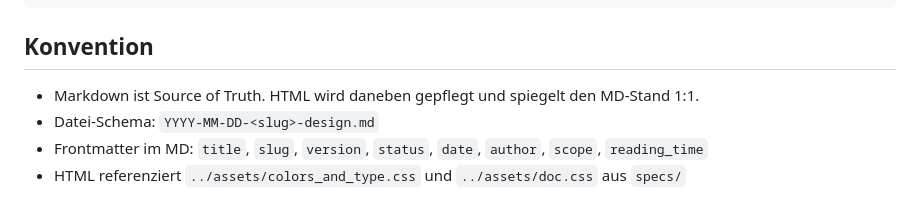
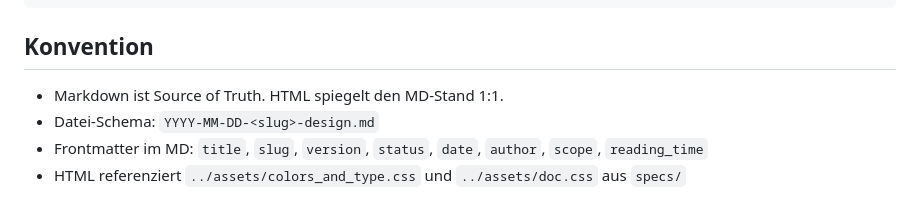
Before and after one commit to arn0ld87/homelab, a Markdown page: README.md, the part around one of its changes. GitHub-like rendering.

```diff
--- a/README.md
+++ b/README.md
@@ -28,8 +51,7 @@ homelab/
 
 ## Konvention
 
-- Markdown ist Source of Truth. HTML wird daneben gepflegt und spiegelt
-  den MD-Stand 1:1.
+- Markdown ist Source of Truth. HTML spiegelt den MD-Stand 1:1.
 - Datei-Schema: `YYYY-MM-DD-<slug>-design.md`
 - Frontmatter im MD: `title`, `slug`, `version`, `status`, `date`,
   `author`, `scope`, `reading_time`
```
Also changed, not shown: other parts of README.md (+35 -11 lines).
